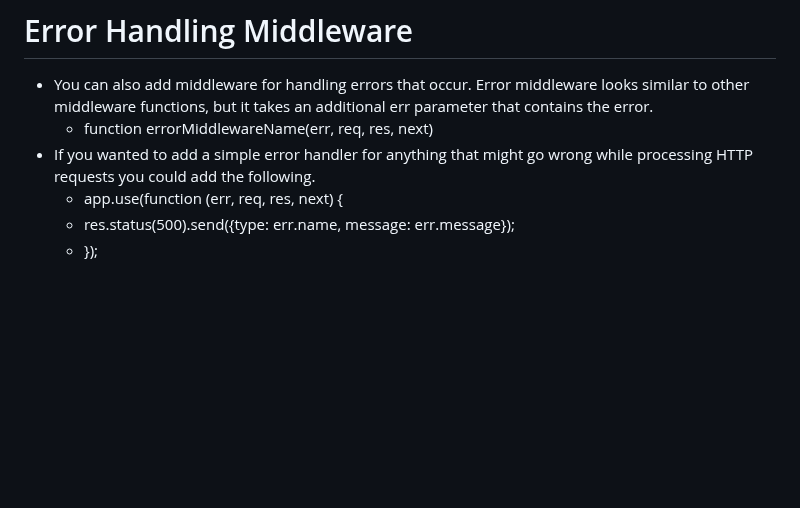
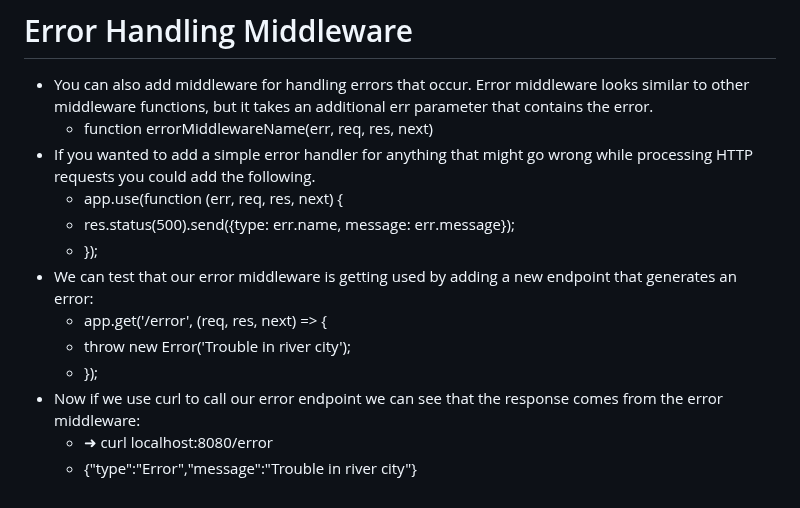
Before and after one commit to jojojovela/startup, a Markdown page: notes.md, the part around the change. Drawn GitHub-style; blank space fills up the shorter version.

```diff
--- a/notes.md
+++ b/notes.md
@@ -166,5 +166,12 @@ Example:
   - function errorMiddlewareName(err, req, res, next)
 - If you wanted to add a simple error handler for anything that might go wrong while processing HTTP requests you could add the following.
   - app.use(function (err, req, res, next) {
-  -   res.status(500).send({type: err.name, message: err.message});
+  - res.status(500).send({type: err.name, message: err.message});
   - });
+- We can test that our error middleware is getting used by adding a new endpoint that generates an error:
+  - app.get('/error', (req, res, next) => {
+  - throw new Error('Trouble in river city');
+  - });
+- Now if we use curl to call our error endpoint we can see that the response comes from the error middleware:
+  - ➜ curl localhost:8080/error
+  - {"type":"Error","message":"Trouble in river city"}
```
